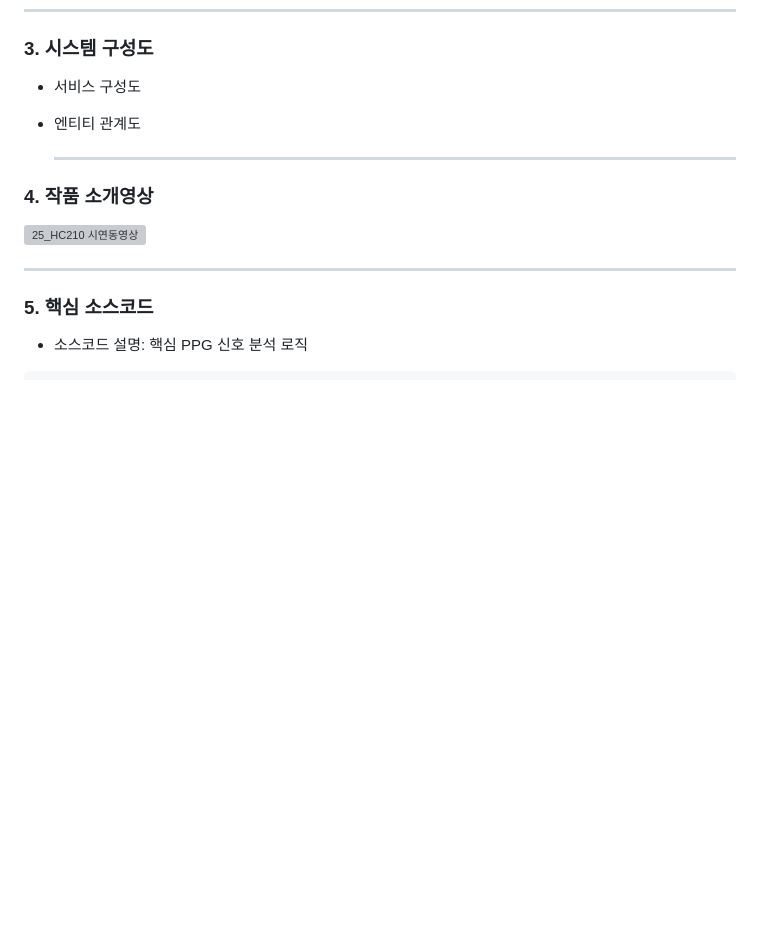
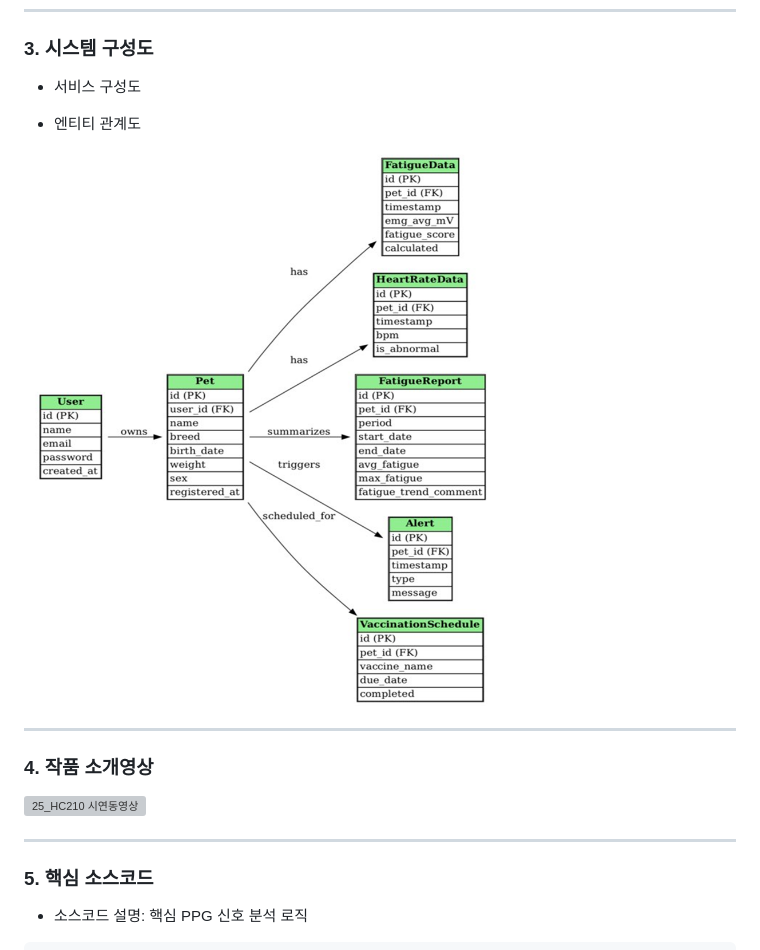
Before and after one commit to sy-x-sy/syxsy-25_HC210, a Markdown page: README.md, the part around the change. GitHub-like rendering; blank space fills up the shorter version; grey boxes are pictures that could not be loaded.

```diff
--- a/README.md
+++ b/README.md
@@ -70,6 +70,7 @@
 - 서비스 구성도
 
 - 엔티티 관계도
+<img src="./ERD.png" width="500px" alt="ERD">
 
   ---
 
```
